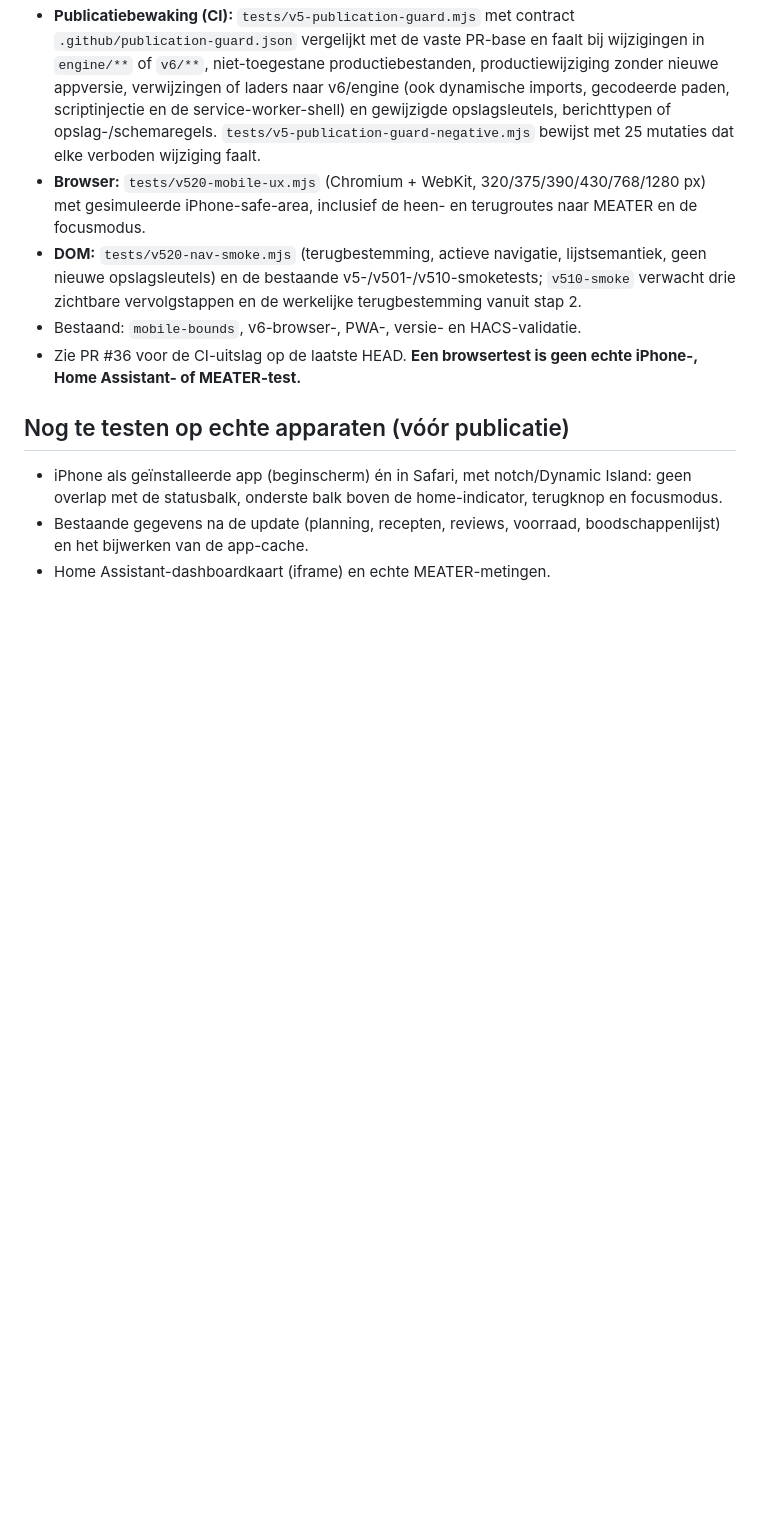
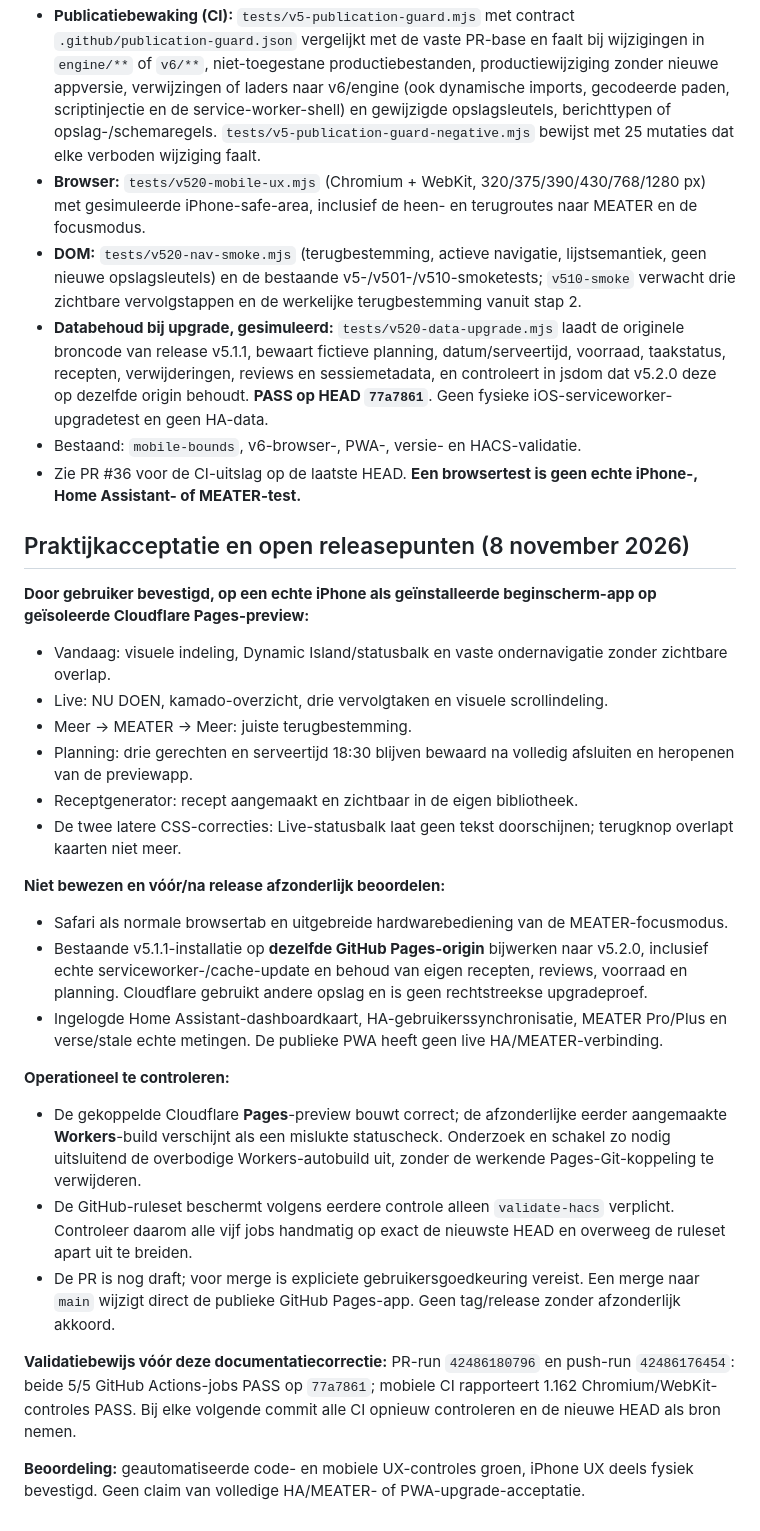
Before and after one commit to eelbrethouwer-jpg/bbq_planner_card, a Markdown page: RELEASE_v5.2.0.md, the part around one of its changes. Drawn GitHub-style; blank space fills up the shorter version.

```diff
--- a/RELEASE_v5.2.0.md
+++ b/RELEASE_v5.2.0.md
@@ -42,10 +43,30 @@ Drie niveaus, bewust gescheiden:
 - **Publicatiebewaking (CI):** `tests/v5-publication-guard.mjs` met contract `.github/publication-guard.json` vergelijkt met de vaste PR-base en faalt bij wijzigingen in `engine/**` of `v6/**`, niet-toegestane productiebestanden, productiewijziging zonder nieuwe appversie, verwijzingen of laders naar v6/engine (ook dynamische imports, gecodeerde paden, scriptinjectie en de service-worker-shell) en gewijzigde opslagsleutels, berichttypen of opslag-/schemaregels. `tests/v5-publication-guard-negative.mjs` bewijst met 25 mutaties dat elke verboden wijziging faalt.
 - **Browser:** `tests/v520-mobile-ux.mjs` (Chromium + WebKit, 320/375/390/430/768/1280 px) met gesimuleerde iPhone-safe-area, inclusief de heen- en terugroutes naar MEATER en de focusmodus.
 - **DOM:** `tests/v520-nav-smoke.mjs` (terugbestemming, actieve navigatie, lijstsemantiek, geen nieuwe opslagsleutels) en de bestaande v5-/v501-/v510-smoketests; `v510-smoke` verwacht drie zichtbare vervolgstappen en de werkelijke terugbestemming vanuit stap 2.
+- **Databehoud bij upgrade, gesimuleerd:** `tests/v520-data-upgrade.mjs` laadt de originele broncode van release v5.1.1, bewaart fictieve planning, datum/serveertijd, voorraad, taakstatus, recepten, verwijderingen, reviews en sessiemetadata, en controleert in jsdom dat v5.2.0 deze op dezelfde origin behoudt. **PASS op HEAD `77a7861`**. Geen fysieke iOS-serviceworker-upgradetest en geen HA-data.
 - Bestaand: `mobile-bounds`, v6-browser-, PWA-, versie- en HACS-validatie.
 - Zie PR #36 voor de CI-uitslag op de laatste HEAD. **Een browsertest is geen echte iPhone-, Home Assistant- of MEATER-test.**
 
-## Nog te testen op echte apparaten (vóór publicatie)
-- iPhone als geïnstalleerde app (beginscherm) én in Safari, met notch/Dynamic Island: geen overlap met de statusbalk, onderste balk boven de home-indicator, terugknop en focusmodus.
-- Bestaande gegevens na de update (planning, recepten, reviews, voorraad, boodschappenlijst) en het bijwerken van de app-cache.
-- Home Assistant-dashboardkaart (iframe) en echte MEATER-metingen.
+## Praktijkacceptatie en open releasepunten (8 november 2026)
+
+**Door gebruiker bevestigd, op een echte iPhone als geïnstalleerde beginscherm-app op geïsoleerde Cloudflare Pages-preview:**
+- Vandaag: visuele indeling, Dynamic Island/statusbalk en vaste ondernavigatie zonder zichtbare overlap.
+- Live: NU DOEN, kamado-overzicht, drie vervolgtaken en visuele scrollindeling.
+- Meer → MEATER → Meer: juiste terugbestemming.
+- Planning: drie gerechten en serveertijd 18:30 blijven bewaard na volledig afsluiten en heropenen van de previewapp.
+- Receptgenerator: recept aangemaakt en zichtbaar in de eigen bibliotheek.
+- De twee latere CSS-correcties: Live-statusbalk laat geen tekst doorschijnen; terugknop overlapt kaarten niet meer.
+
+**Niet bewezen en vóór/na release afzonderlijk beoordelen:**
+- Safari als normale browsertab en uitgebreide hardwarebediening van de MEATER-focusmodus.
+- Bestaande v5.1.1-installatie op **dezelfde GitHub Pages-origin** bijwerken naar v5.2.0, inclusief echte serviceworker-/cache-update en behoud van eigen recepten, reviews, voorraad en planning. Cloudflare gebruikt andere opslag en is geen rechtstreekse upgradeproef.
+- Ingelogde Home Assistant-dashboardkaart, HA-gebruikerssynchronisatie, MEATER Pro/Plus en verse/stale echte metingen. De publieke PWA heeft geen live HA/MEATER-verbinding.
+
+**Operationeel te controleren:**
+- De gekoppelde Cloudflare **Pages**-preview bouwt correct; de afzonderlijke eerder aangemaakte **Workers**-build verschijnt als een mislukte statuscheck. Onderzoek en schakel zo nodig uitsluitend de overbodige Workers-autobuild uit, zonder de werkende Pages-Git-koppeling te verwijderen.
+- De GitHub-ruleset beschermt volgens eerdere controle alleen `validate-hacs` verplicht. Controleer daarom alle vijf jobs handmatig op exact de nieuwste HEAD en overweeg de ruleset apart uit te breiden.
+- De PR is nog draft; voor merge is expliciete gebruikersgoedkeuring vereist. Een merge naar `main` wijzigt direct de publieke GitHub Pages-app. Geen tag/release zonder afzonderlijk akkoord.
+
+**Validatiebewijs vóór deze documentatiecorrectie:** PR-run `42486180796` en push-run `42486176454`: beide 5/5 GitHub Actions-jobs PASS op `77a7861`; mobiele CI rapporteert 1.162 Chromium/WebKit-controles PASS. Bij elke volgende commit alle CI opnieuw controleren en de nieuwe HEAD als bron nemen.
+
+**Beoordeling:** geautomatiseerde code- en mobiele UX-controles groen, iPhone UX deels fysiek bevestigd. Geen claim van volledige HA/MEATER- of PWA-upgrade-acceptatie.
```
Also changed, not shown: other parts of RELEASE_v5.2.0.md (+12 -11 lines).
